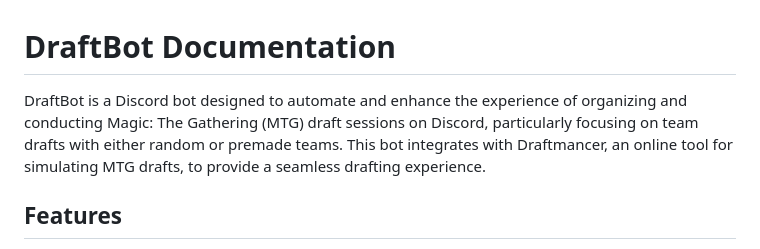
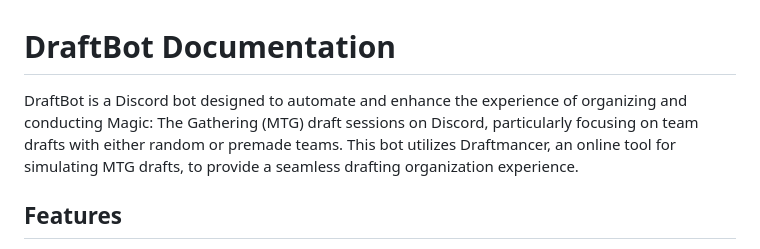
Before and after one commit to Amelas22/DraftBot, a Markdown page: README.md, the part around the change. GitHub-like rendering.

```diff
--- a/README.md
+++ b/README.md
@@ -1,7 +1,7 @@
 DraftBot Documentation
 ======================
 
-DraftBot is a Discord bot designed to automate and enhance the experience of organizing and conducting Magic: The Gathering (MTG) draft sessions on Discord, particularly focusing on team drafts with either random or premade teams. This bot integrates with Draftmancer, an online tool for simulating MTG drafts, to provide a seamless drafting experience.
+DraftBot is a Discord bot designed to automate and enhance the experience of organizing and conducting Magic: The Gathering (MTG) draft sessions on Discord, particularly focusing on team drafts with either random or premade teams. This bot utilizes Draftmancer, an online tool for simulating MTG drafts, to provide a seamless drafting organization experience.
 
 Features
 --------
```
